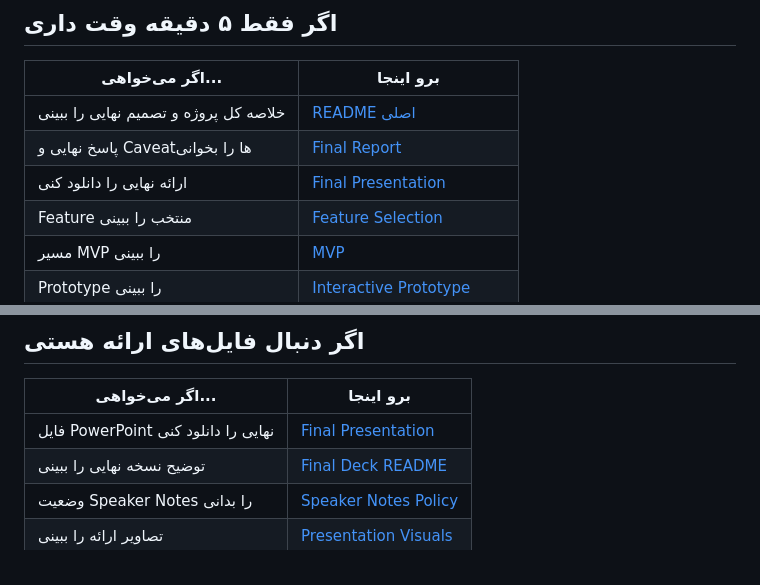
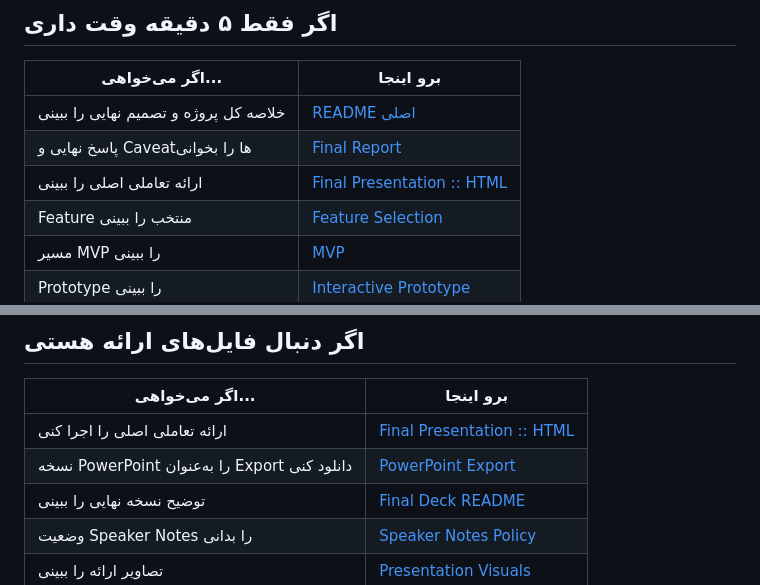
Before and after one commit to kohansall/khanoumi-product-decision-system, a Markdown page: EASY-ACCESS.md, 2 parts joined by grey strips. Drawn GitHub-style.

Commit message:
docs: point presentation links to canonical v7 HTML

```diff
--- a/EASY-ACCESS.md
+++ b/EASY-ACCESS.md
@@ -8,7 +8,7 @@
 |---|---|
 | خلاصه کل پروژه و تصمیم نهایی را ببینی | [README اصلی](README.md) |
 | پاسخ نهایی و Caveatها را بخوانی | [Final Report](docs/final-report/) |
-| ارائه نهایی را دانلود کنی | [Final Presentation](presentation/final-deck/khanoumi-final-presentation-fa.pptx) |
+| ارائه تعاملی اصلی را ببینی | [Final Presentation :: HTML](presentation/final-deck/index.html) |
 | Feature منتخب را ببینی | [Feature Selection](solution/feature-selection/) |
 | مسیر MVP را ببینی | [MVP](solution/mvp/) |
 | Prototype را ببینی | [Interactive Prototype](design/prototype/index.html) |
@@ -173,7 +173,8 @@
 
 | اگر می‌خواهی... | برو اینجا |
 |---|---|
-| فایل PowerPoint نهایی را دانلود کنی | [Final Presentation](presentation/final-deck/khanoumi-final-presentation-fa.pptx) |
+| ارائه تعاملی اصلی را اجرا کنی | [Final Presentation :: HTML](presentation/final-deck/index.html) |
+| نسخه PowerPoint را به‌عنوان Export دانلود کنی | [PowerPoint Export](presentation/final-deck/khanoumi-final-presentation-fa.pptx) |
 | توضیح نسخه نهایی را ببینی | [Final Deck README](presentation/final-deck/) |
 | وضعیت Speaker Notes را بدانی | [Speaker Notes Policy](presentation/speaker-notes/) |
 | تصاویر ارائه را ببینی | [Presentation Visuals](presentation/visuals/) |
```
Also changed, not shown: other parts of EASY-ACCESS.md (+2 -2 lines).
